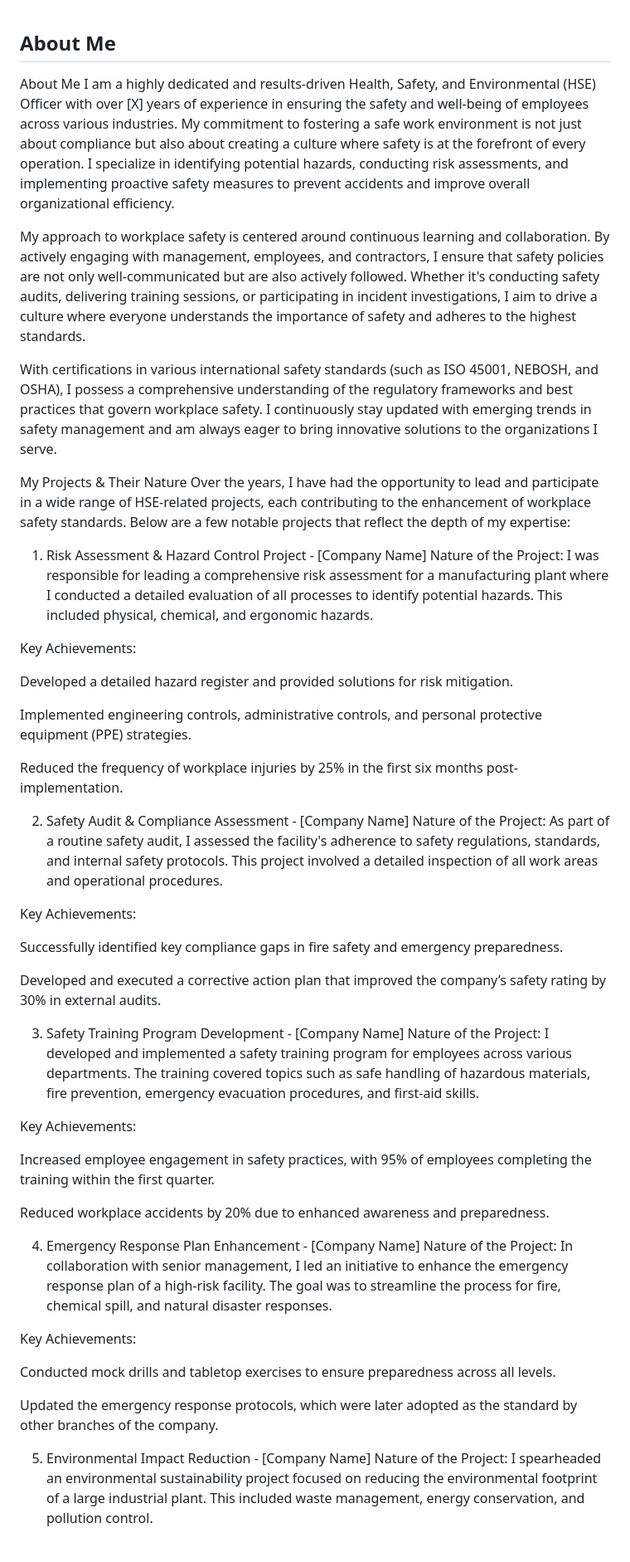
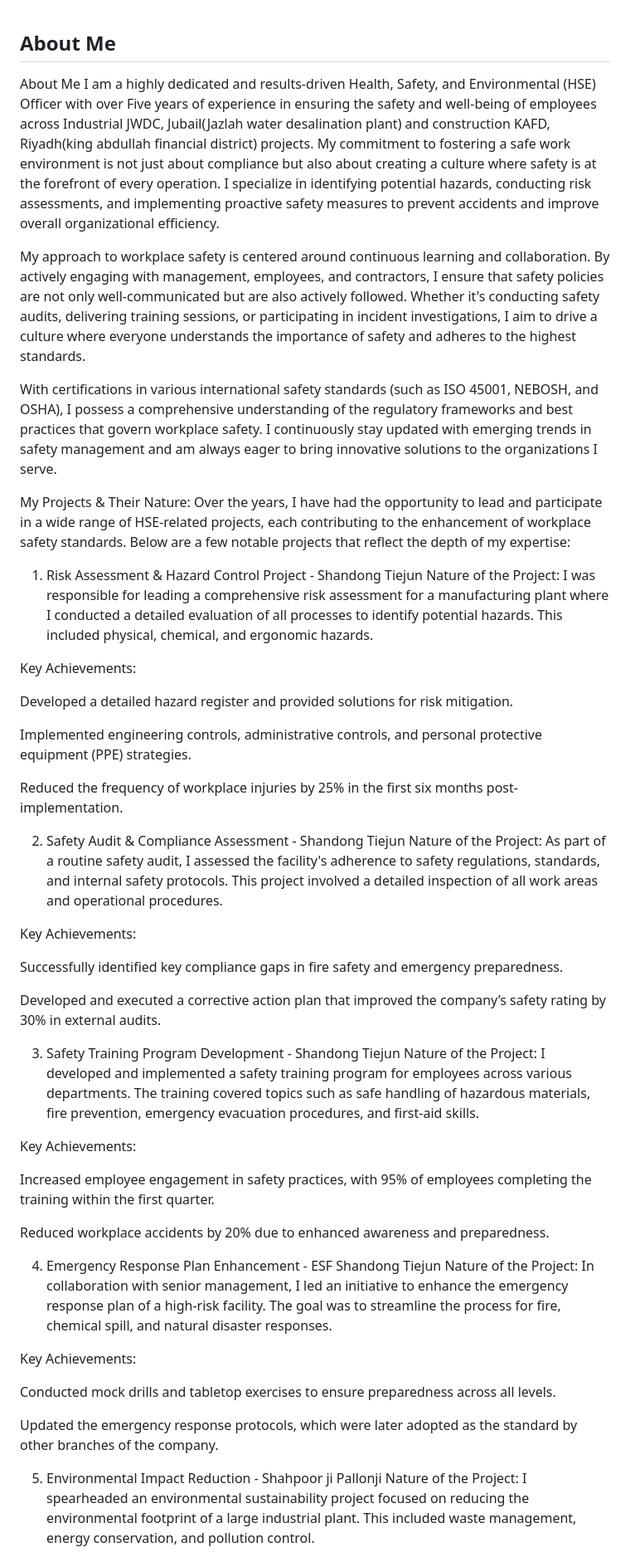
Before and after one commit to MuhammadaliHSE/muhammadali-hse, a Markdown page: README.md, the part around the change. Shown: that part at 83% size. GitHub-like rendering.

```diff
--- a/README.md
+++ b/README.md
@@ -2,16 +2,16 @@
     <div class="container">
         <h2>About Me</h2>
         <p>About Me
-I am a highly dedicated and results-driven Health, Safety, and Environmental (HSE) Officer with over [X] years of experience in ensuring the safety and well-being of employees across various industries. My commitment to fostering a safe work environment is not just about compliance but also about creating a culture where safety is at the forefront of every operation. I specialize in identifying potential hazards, conducting risk assessments, and implementing proactive safety measures to prevent accidents and improve overall organizational efficiency.
+I am a highly dedicated and results-driven Health, Safety, and Environmental (HSE) Officer with over Five years of experience in ensuring the safety and well-being of employees across Industrial JWDC, Jubail(Jazlah water desalination plant) and construction KAFD, Riyadh(king abdullah financial district) projects. My commitment to fostering a safe work environment is not just about compliance but also about creating a culture where safety is at the forefront of every operation. I specialize in identifying potential hazards, conducting risk assessments, and implementing proactive safety measures to prevent accidents and improve overall organizational efficiency.
 
 My approach to workplace safety is centered around continuous learning and collaboration. By actively engaging with management, employees, and contractors, I ensure that safety policies are not only well-communicated but are also actively followed. Whether it's conducting safety audits, delivering training sessions, or participating in incident investigations, I aim to drive a culture where everyone understands the importance of safety and adheres to the highest standards.
 
 With certifications in various international safety standards (such as ISO 45001, NEBOSH, and OSHA), I possess a comprehensive understanding of the regulatory frameworks and best practices that govern workplace safety. I continuously stay updated with emerging trends in safety management and am always eager to bring innovative solutions to the organizations I serve.
 
-My Projects & Their Nature
+My Projects & Their Nature:
 Over the years, I have had the opportunity to lead and participate in a wide range of HSE-related projects, each contributing to the enhancement of workplace safety standards. Below are a few notable projects that reflect the depth of my expertise:
 
-1. Risk Assessment & Hazard Control Project - [Company Name]
+1. Risk Assessment & Hazard Control Project - Shandong Tiejun
 Nature of the Project: I was responsible for leading a comprehensive risk assessment for a manufacturing plant where I conducted a detailed evaluation of all processes to identify potential hazards. This included physical, chemical, and ergonomic hazards.
 
 Key Achievements:
@@ -22,7 +22,7 @@ Implemented engineering controls, administrative controls, and personal protecti
 
 Reduced the frequency of workplace injuries by 25% in the first six months post-implementation.
 
-2. Safety Audit & Compliance Assessment - [Company Name]
+2. Safety Audit & Compliance Assessment - Shandong Tiejun
 Nature of the Project: As part of a routine safety audit, I assessed the facility's adherence to safety regulations, standards, and internal safety protocols. This project involved a detailed inspection of all work areas and operational procedures.
 
 Key Achievements:
@@ -31,7 +31,7 @@ Successfully identified key compliance gaps in fire safety and emergency prepare
 
 Developed and executed a corrective action plan that improved the company’s safety rating by 30% in external audits.
 
-3. Safety Training Program Development - [Company Name]
+3. Safety Training Program Development - Shandong Tiejun
 Nature of the Project: I developed and implemented a safety training program for employees across various departments. The training covered topics such as safe handling of hazardous materials, fire prevention, emergency evacuation procedures, and first-aid skills.
 
 Key Achievements:
@@ -40,7 +40,7 @@ Increased employee engagement in safety practices, with 95% of employees complet
 
 Reduced workplace accidents by 20% due to enhanced awareness and preparedness.
 
-4. Emergency Response Plan Enhancement - [Company Name]
+4. Emergency Response Plan Enhancement - ESF Shandong Tiejun
 Nature of the Project: In collaboration with senior management, I led an initiative to enhance the emergency response plan of a high-risk facility. The goal was to streamline the process for fire, chemical spill, and natural disaster responses.
 
 Key Achievements:
@@ -49,7 +49,7 @@ Conducted mock drills and tabletop exercises to ensure preparedness across all l
 
 Updated the emergency response protocols, which were later adopted as the standard by other branches of the company.
 
-5. Environmental Impact Reduction - [Company Name]
+5. Environmental Impact Reduction - Shahpoor ji Pallonji
 Nature of the Project: I spearheaded an environmental sustainability project focused on reducing the environmental footprint of a large industrial plant. This included waste management, energy conservation, and pollution control.
 
 Key Achievements:
```
